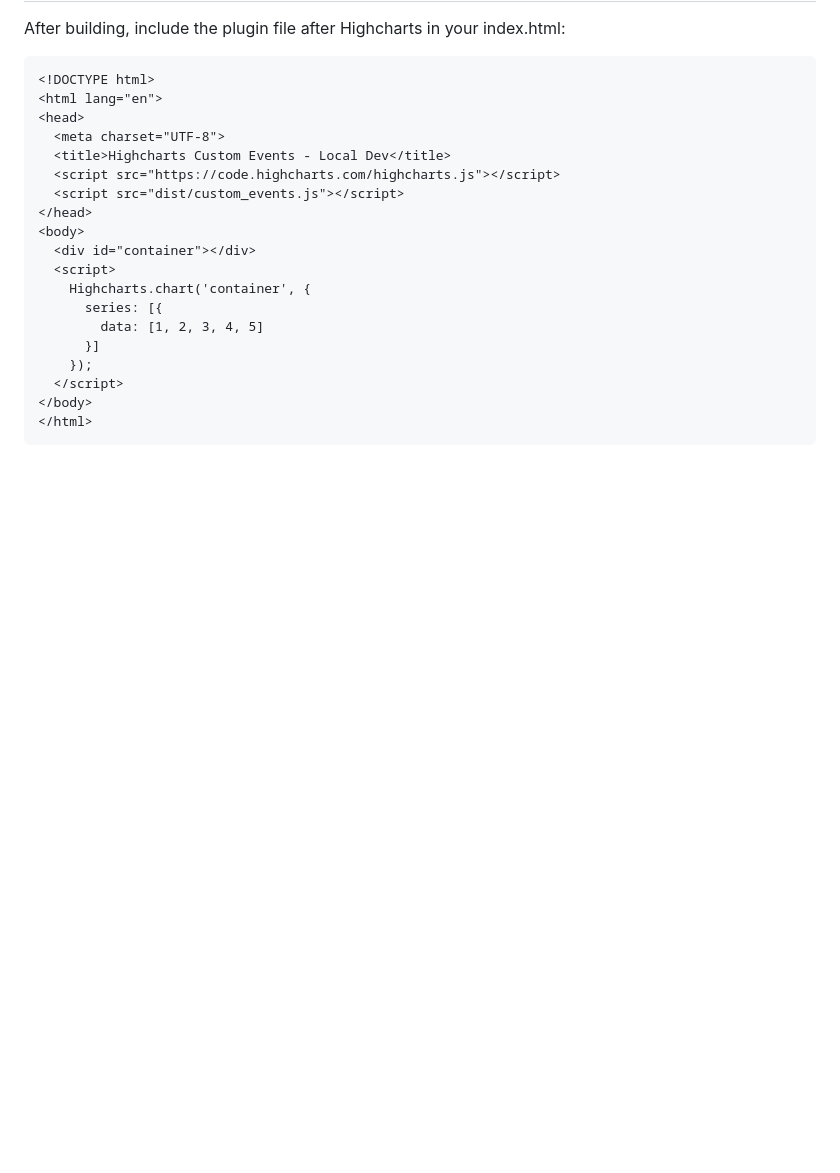
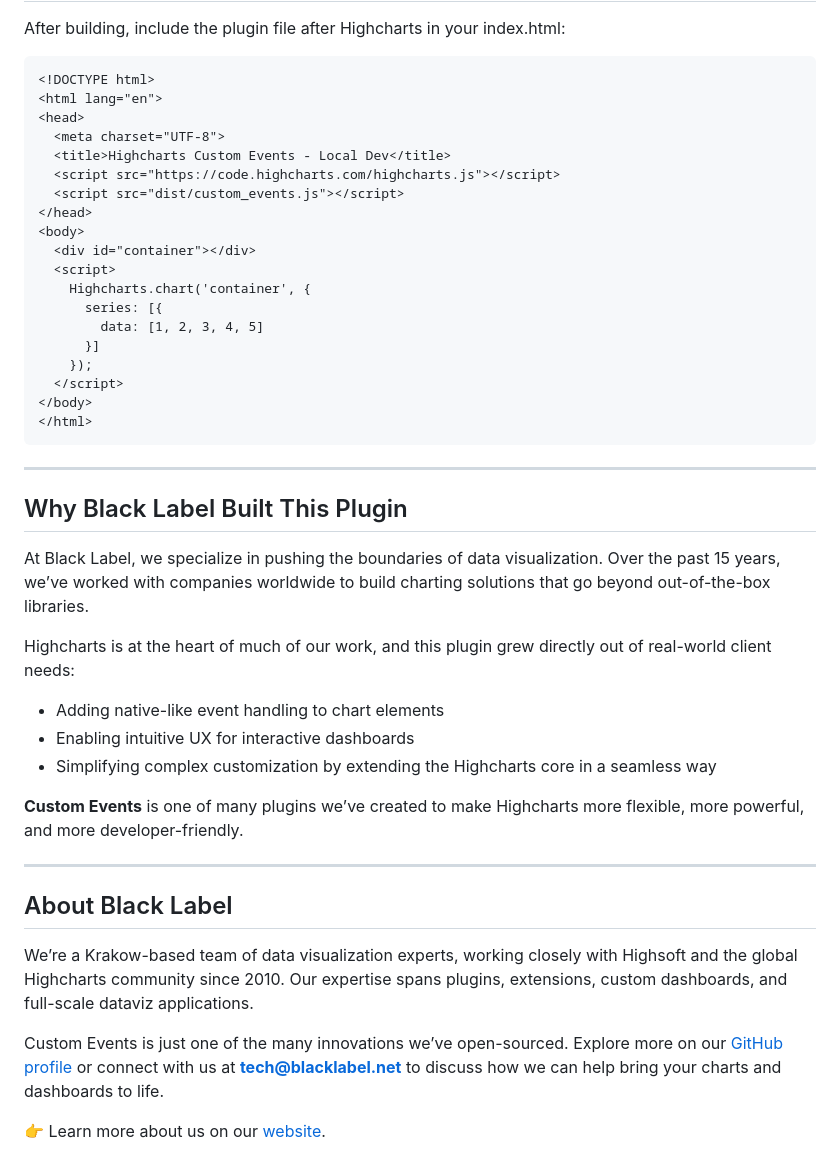
Before and after one commit to blacklabel/custom_events, a Markdown page: README.md, the part around the change printed below. GitHub-like rendering; blank space fills up the shorter version.

````diff
--- a/README.md
+++ b/README.md
@@ -178,3 +182,26 @@ After building, include the plugin file after Highcharts in your index.html:
 </body>
 </html>
 ```
+
+---
+## Why Black Label Built This Plugin
+
+At Black Label, we specialize in pushing the boundaries of data visualization. Over the past 15 years, we’ve worked with companies worldwide to build charting solutions that go beyond out-of-the-box libraries.
+
+Highcharts is at the heart of much of our work, and this plugin grew directly out of real-world client needs:
+
+- Adding native-like event handling to chart elements
+- Enabling intuitive UX for interactive dashboards
+- Simplifying complex customization by extending the Highcharts core in a seamless way
+
+**Custom Events** is one of many plugins we’ve created to make Highcharts more flexible, more powerful, and more developer-friendly.
+
+---
+
+## About Black Label
+
+We’re a Krakow-based team of data visualization experts, working closely with Highsoft and the global Highcharts community since 2010. Our expertise spans plugins, extensions, custom dashboards, and full-scale dataviz applications.
+
+Custom Events is just one of the many innovations we’ve open-sourced. Explore more on our [GitHub profile](https://github.com/blacklabel) or connect with us at **tech@blacklabel.net** to discuss how we can help bring your charts and dashboards to life.
+
+👉 Learn more about us on our [website](https://blacklabel.net/highcharts/).
````
Also changed, not shown: other parts of README.md (+5 -1 lines), assets/docs/customEvents.gif (added), 2 other files.
